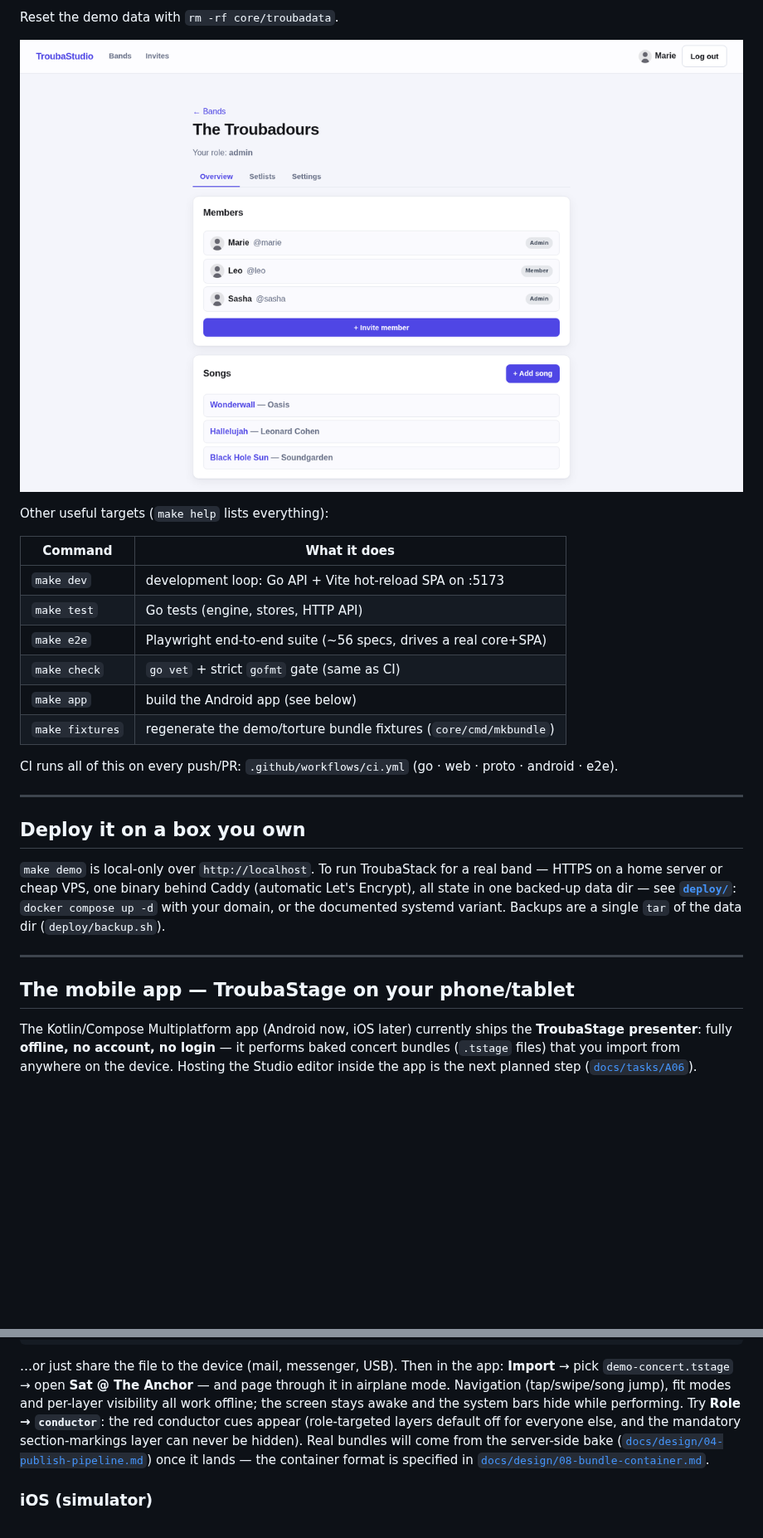
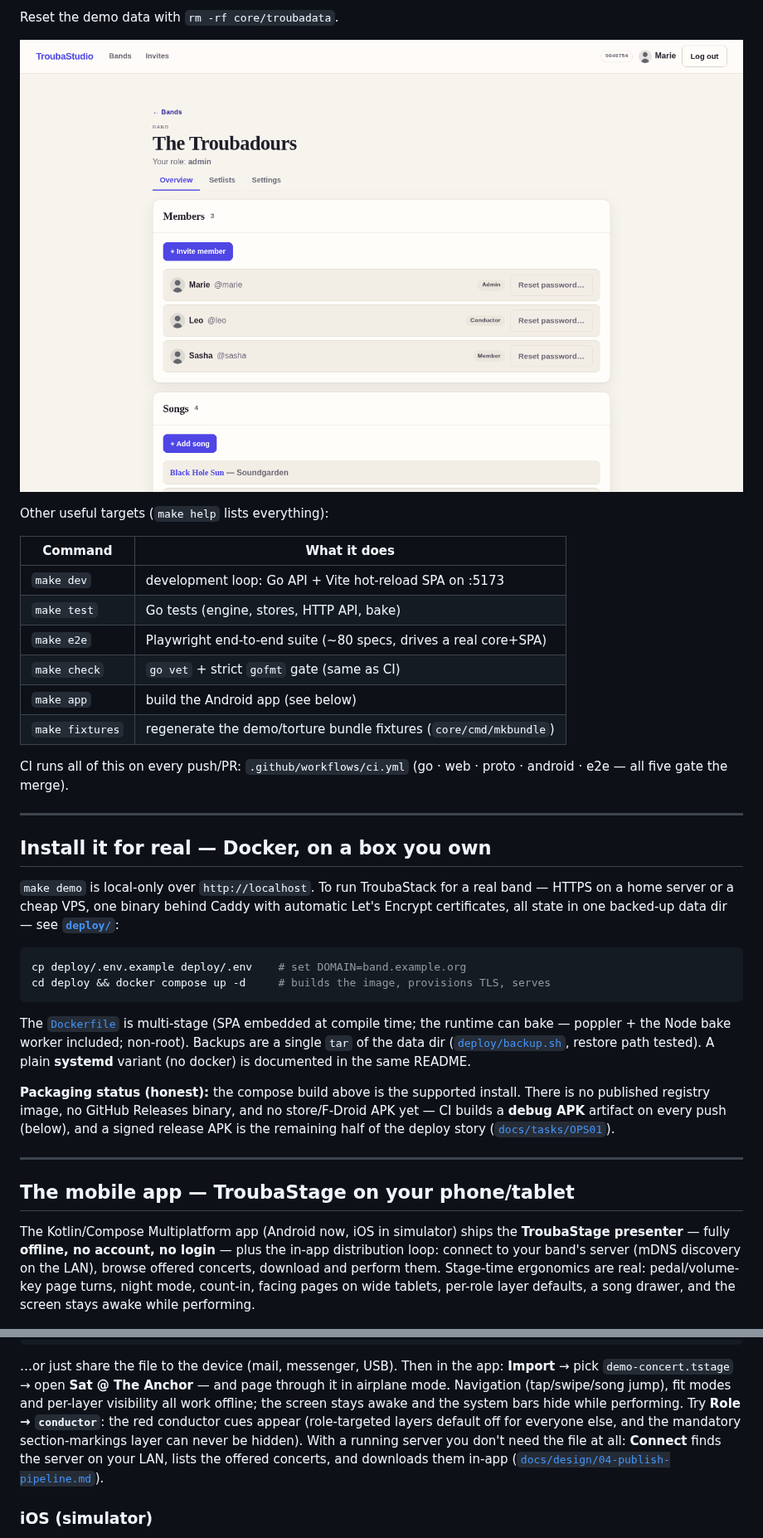
Before and after one commit to yoda-jm/troubastack, a Markdown page: README.md, 2 parts joined by grey strips. Shown at 83% size. GitHub-like rendering; pictures changed too: docs/screenshots/band-overview.png; blank space fills up the shorter version.

````diff
--- a/README.md
+++ b/README.md
@@ -58,34 +73,50 @@ Other useful targets (`make help` lists everything):
 | Command | What it does |
 |---|---|
 | `make dev` | development loop: Go API + Vite hot-reload SPA on :5173 |
-| `make test` | Go tests (engine, stores, HTTP API) |
-| `make e2e` | Playwright end-to-end suite (~56 specs, drives a real core+SPA) |
+| `make test` | Go tests (engine, stores, HTTP API, bake) |
+| `make e2e` | Playwright end-to-end suite (~80 specs, drives a real core+SPA) |
 | `make check` | `go vet` + strict `gofmt` gate (same as CI) |
 | `make app` | build the Android app (see below) |
 | `make fixtures` | regenerate the demo/torture bundle fixtures (`core/cmd/mkbundle`) |
 
 CI runs all of this on every push/PR: `.github/workflows/ci.yml` (go · web · proto ·
-android · e2e).
+android · e2e — all five gate the merge).
 
 ---
 
-## Deploy it on a box you own
+## Install it for real — Docker, on a box you own
 
 `make demo` is local-only over `http://localhost`. To run TroubaStack for a real band —
-HTTPS on a home server or cheap VPS, one binary behind Caddy (automatic Let's Encrypt),
-all state in one backed-up data dir — see **[`deploy/`](deploy/README.md)**:
-`docker compose up -d` with your domain, or the documented systemd variant. Backups are
-a single `tar` of the data dir (`deploy/backup.sh`).
+HTTPS on a home server or a cheap VPS, one binary behind Caddy with automatic
+Let's Encrypt certificates, all state in one backed-up data dir — see
+**[`deploy/`](deploy/README.md)**:
+
+```sh
+cp deploy/.env.example deploy/.env    # set DOMAIN=band.example.org
+cd deploy && docker compose up -d     # builds the image, provisions TLS, serves
+```
+
+The [`Dockerfile`](Dockerfile) is multi-stage (SPA embedded at compile time; the
+runtime can bake — poppler + the Node bake worker included; non-root). Backups are a
+single `tar` of the data dir ([`deploy/backup.sh`](deploy/backup.sh), restore path
+tested). A plain **systemd** variant (no docker) is documented in the same README.
+
+**Packaging status (honest):** the compose build above is the supported install.
+There is no published registry image, no GitHub Releases binary, and no store/F-Droid
+APK yet — CI builds a **debug APK** artifact on every push (below), and a signed
+release APK is the remaining half of the deploy story
+([`docs/tasks/OPS01`](docs/tasks/OPS01-production-serving.md)).
 
 ---
 
 ## The mobile app — TroubaStage on your phone/tablet
 
-The Kotlin/Compose Multiplatform app (Android now, iOS later) currently ships the
-**TroubaStage presenter**: fully **offline, no account, no login** — it performs baked
-concert bundles (`.tstage` files) that you import from anywhere on the device.
-Hosting the Studio editor inside the app is the next planned step
-([`docs/tasks/A06`](docs/tasks/A06-android-webview-studio-host.md)).
+The Kotlin/Compose Multiplatform app (Android now, iOS in simulator) ships the
+**TroubaStage presenter** — fully **offline, no account, no login** — plus the
+in-app distribution loop: connect to your band's server (mDNS discovery on the LAN),
+browse offered concerts, download and perform them. Stage-time ergonomics are real:
+pedal/volume-key page turns, night mode, count-in, facing pages on wide tablets,
+per-role layer defaults, a song drawer, and the screen stays awake while performing.
 
 <p>
 <img src="docs/screenshots/stage-concerts.png" alt="Concerts list (Sat @ The Anchor) with Connect + Import" width="240">&nbsp;
@@ -131,10 +162,10 @@ adb push docs/demo/demo-concert.tstage /sdcard/Download/
 in airplane mode. Navigation (tap/swipe/song jump), fit modes and per-layer visibility
 all work offline; the screen stays awake and the system bars hide while performing. Try
 **Role → `conductor`**: the red conductor cues appear (role-targeted layers default off
-for everyone else, and the mandatory section-markings layer can never be hidden). Real bundles will come from the server-side bake
-([`docs/design/04-publish-pipeline.md`](docs/design/04-publish-pipeline.md)) once it lands —
-the container format is specified in
-[`docs/design/08-bundle-container.md`](docs/design/08-bundle-container.md).
+for everyone else, and the mandatory section-markings layer can never be hidden).
+With a running server you don't need the file at all: **Connect** finds the server on
+your LAN, lists the offered concerts, and downloads them in-app
+([`docs/design/04-publish-pipeline.md`](docs/design/04-publish-pipeline.md)).
 
 ### iOS (simulator)
 
````
Also changed, not shown: other parts of README.md (+48 -22 lines), docs/screenshots/studio-editor.png.
